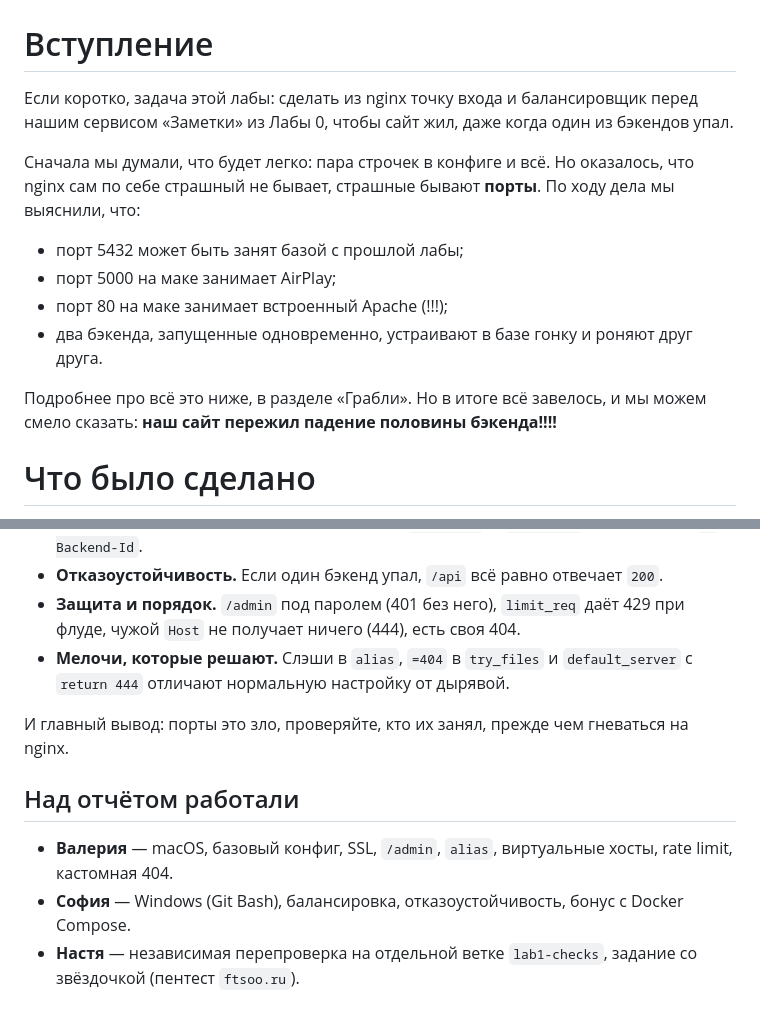
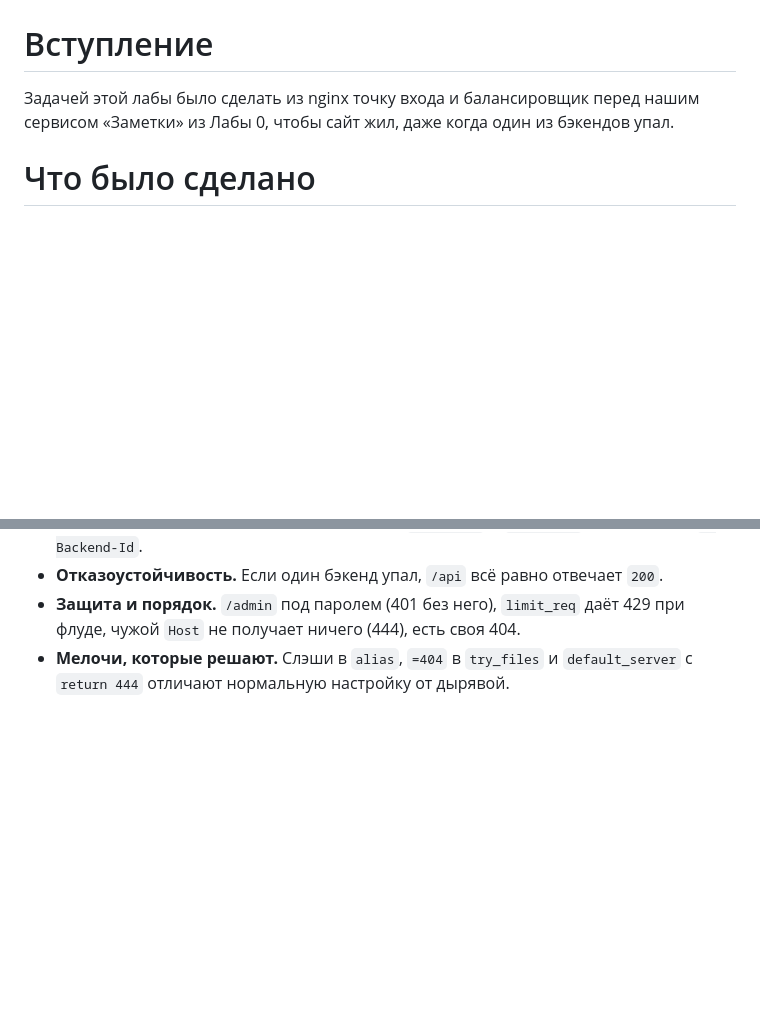
Before and after one commit to sonecjak/laba0oblaka, a Markdown page: laba1/README.md, 2 parts joined by grey strips. GitHub-like rendering; blank space fills up the shorter version.

```diff
--- a/laba1/README-4.md
+++ b/laba1/README.md
@@ -4,16 +4,7 @@
 
 <!-- СКРИН/КАРТИНКА В НАЧАЛО: images/00-intro.png -->
 
-Если коротко, задача этой лабы: сделать из nginx точку входа и балансировщик перед нашим сервисом «Заметки» из Лабы 0, чтобы сайт жил, даже когда один из бэкендов упал.
-
-Сначала мы думали, что будет легко: пара строчек в конфиге и всё. Но оказалось, что nginx сам по себе страшный не бывает, страшные бывают **порты**. По ходу дела мы выяснили, что:
-
-- порт 5432 может быть занят базой с прошлой лабы;
-- порт 5000 на маке занимает AirPlay;
-- порт 80 на маке занимает встроенный Apache (!!!);
-- два бэкенда, запущенные одновременно, устраивают в базе гонку и роняют друг друга.
-
-Подробнее про всё это ниже, в разделе «Грабли». Но в итоге всё завелось, и мы можем смело сказать: **наш сайт пережил падение половины бэкенда!!!!**
+Задачей этой лабы было сделать из nginx точку входа и балансировщик перед нашим сервисом «Заметки» из Лабы 0, чтобы сайт жил, даже когда один из бэкендов упал.
 
 # Что было сделано
 
@@ -580,11 +571,3 @@ docker compose up --build -d
 - **Отказоустойчивость.** Если один бэкенд упал, `/api` всё равно отвечает `200`.
 - **Защита и порядок.** `/admin` под паролем (401 без него), `limit_req` даёт 429 при флуде, чужой `Host` не получает ничего (444), есть своя 404.
 - **Мелочи, которые решают.** Слэши в `alias`, `=404` в `try_files` и `default_server` с `return 444` отличают нормальную настройку от дырявой.
-
-И главный вывод: порты это зло, проверяйте, кто их занял, прежде чем гневаться на nginx.
-
-## Над отчётом работали
-
-- **Валерия** — macOS, базовый конфиг, SSL, `/admin`, `alias`, виртуальные хосты, rate limit, кастомная 404.
-- **София** — Windows (Git Bash), балансировка, отказоустойчивость, бонус с Docker Compose.
-- **Настя** — независимая перепроверка на отдельной ветке `lab1-checks`, задание со звёздочкой (пентест `ftsoo.ru`).
```
